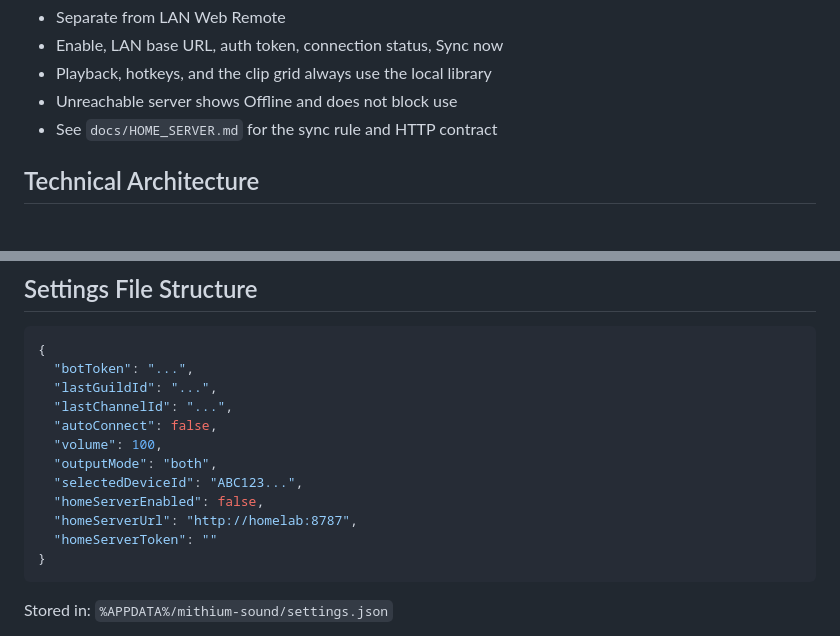
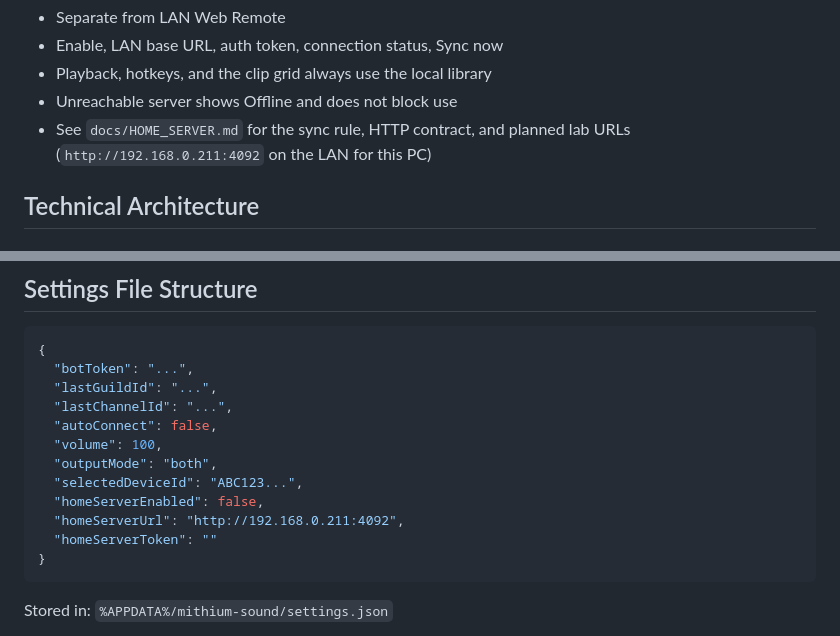
Before and after one commit to mithium/mithium-sound, a Markdown page: FEATURES.md, 2 parts joined by grey strips. Drawn GitHub-style.

````diff
--- a/FEATURES.md
+++ b/FEATURES.md
@@ -113,7 +113,7 @@ If update available:
 - Enable, LAN base URL, auth token, connection status, Sync now
 - Playback, hotkeys, and the clip grid always use the local library
 - Unreachable server shows Offline and does not block use
-- See `docs/HOME_SERVER.md` for the sync rule and HTTP contract
+- See `docs/HOME_SERVER.md` for the sync rule, HTTP contract, and planned lab URLs (`http://192.168.0.211:4092` on the LAN for this PC)
 
 ## Technical Architecture
 
@@ -147,7 +147,7 @@ If update available:
   "outputMode": "both",
   "selectedDeviceId": "ABC123...",
   "homeServerEnabled": false,
-  "homeServerUrl": "http://homelab:8787",
+  "homeServerUrl": "http://192.168.0.211:4092",
   "homeServerToken": ""
 }
 ```
````
Also changed, not shown: docs/HOME_SERVER.md (+16 -3 lines).
